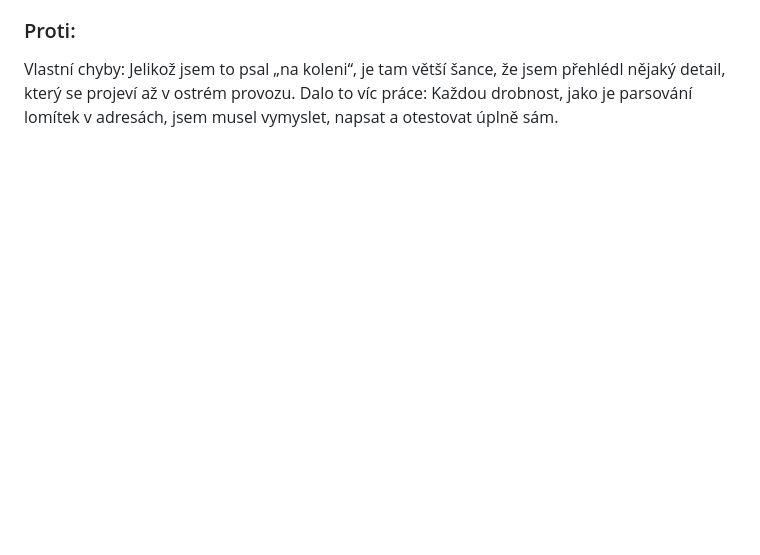
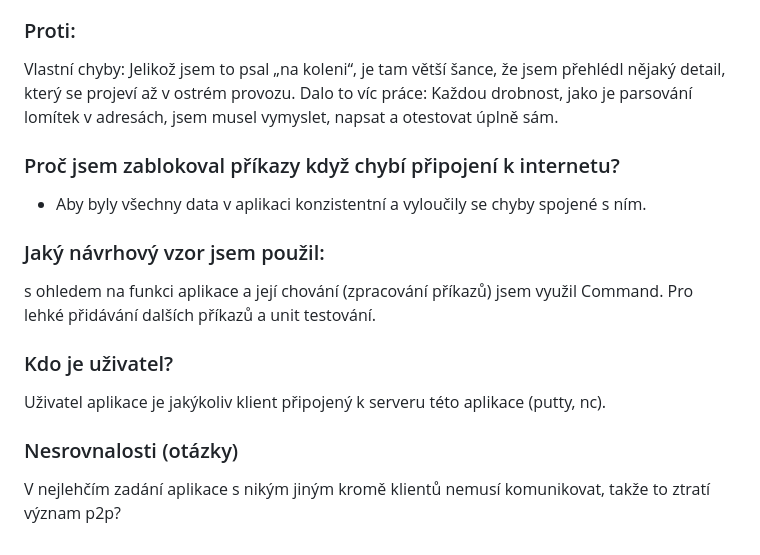
Before and after one commit to Stevekk11/Project-portfolio, a Markdown page: tcp-bank/readme.md, the part around the change. GitHub-like rendering; blank space fills up the shorter version.

```diff
--- a/tcp-bank/readme.md
+++ b/tcp-bank/readme.md
@@ -108,3 +108,12 @@ Vlastní chyby: Jelikož jsem to psal „na koleni“, je tam větší šance,
 v ostrém provozu.
 Dalo to víc práce: Každou drobnost, jako je parsování lomítek v adresách, jsem musel vymyslet, napsat a otestovat úplně
 sám.
+
+### Proč jsem zablokoval příkazy když chybí připojení k internetu?
+- Aby byly všechny data v aplikaci konzistentní a vyloučily se chyby spojené s ním.
+### Jaký návrhový vzor jsem použil:
+s ohledem na funkci aplikace a její chování (zpracování příkazů) jsem využil Command. Pro lehké přidávání dalších příkazů a unit testování.
+### Kdo je uživatel?
+Uživatel aplikace je jakýkoliv klient připojený k serveru této aplikace (putty, nc).
+### Nesrovnalosti (otázky)
+V nejlehčím zadání aplikace s nikým jiným kromě klientů nemusí komunikovat, takže to ztratí význam p2p?
```
